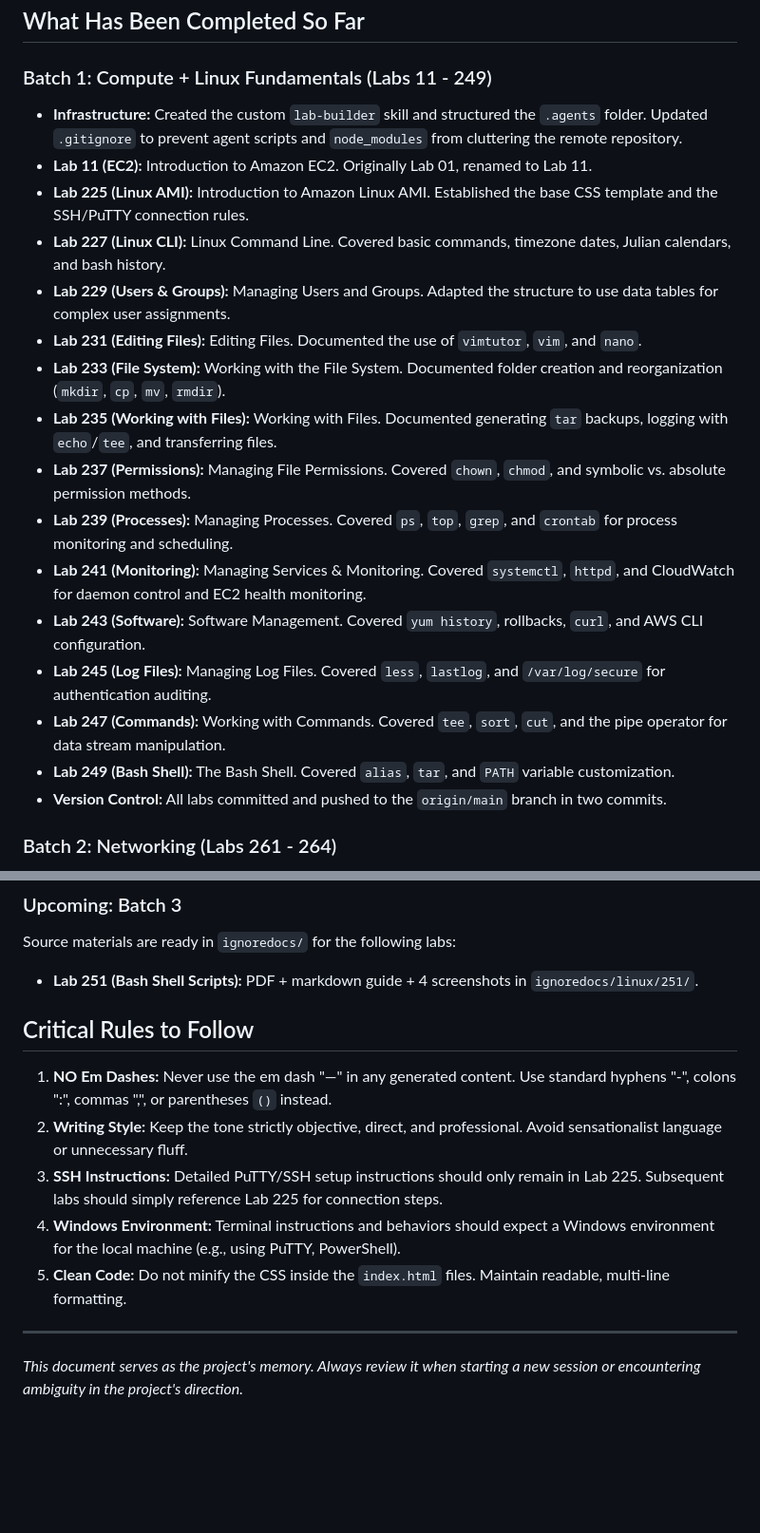
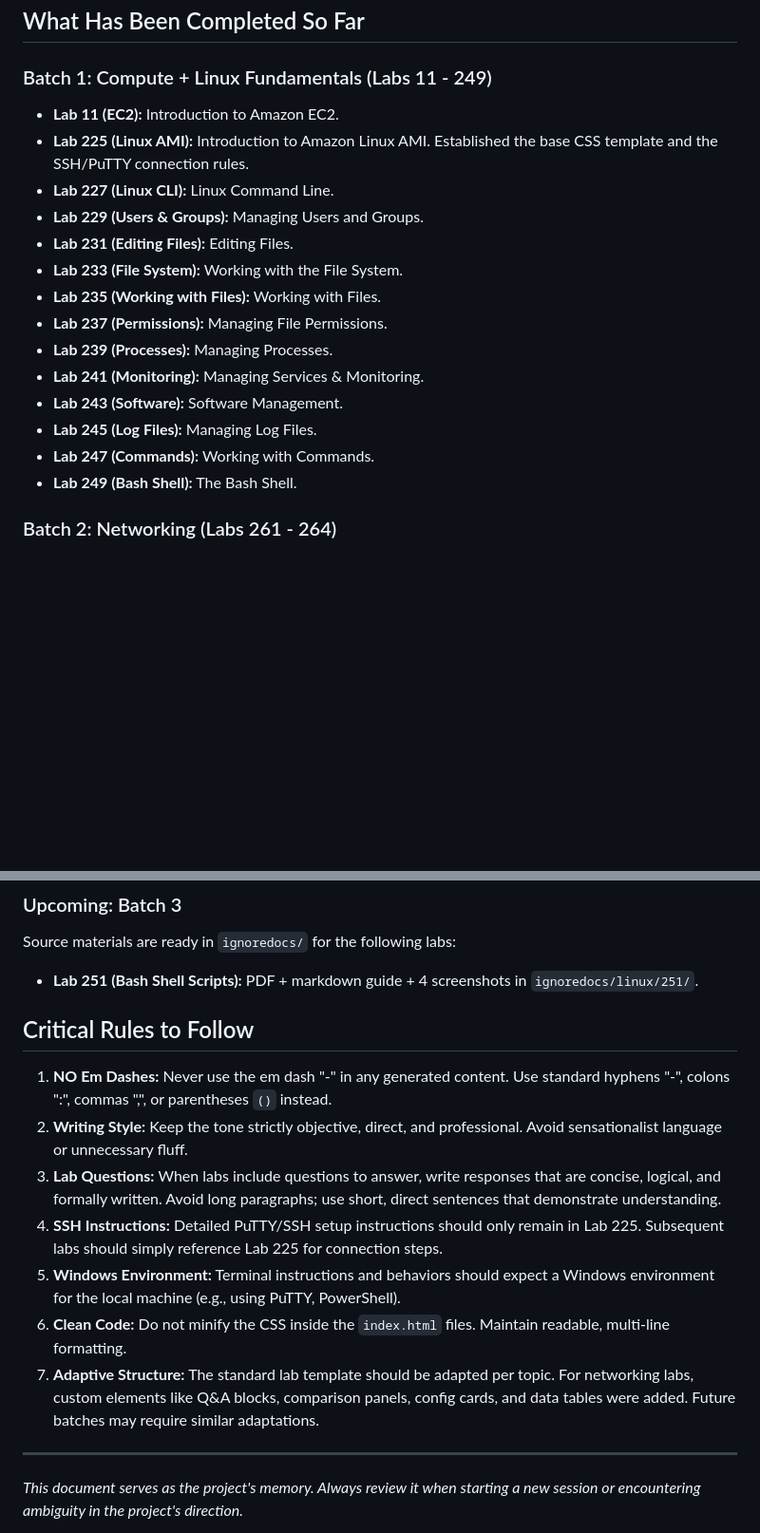
Before and after one commit to quijano0716/aws-restart-labs, a Markdown page: AGENTS.md, 2 parts joined by grey strips. Shown at 95% size. Drawn GitHub-style; blank space fills up the shorter version.

Commit message:
Update AGENTS.md: clean up Batch 1, add docx workflow, add QA and adaptive structure rules

```diff
--- a/AGENTS.md
+++ b/AGENTS.md
@@ -20,22 +20,20 @@ The AI agent acts as the primary "Lab Builder". Its core directive is to follow
 ## What Has Been Completed So Far
 
 ### Batch 1: Compute + Linux Fundamentals (Labs 11 - 249)
-*   **Infrastructure:** Created the custom `lab-builder` skill and structured the `.agents` folder. Updated `.gitignore` to prevent agent scripts and `node_modules` from cluttering the remote repository.
-*   **Lab 11 (EC2):** Introduction to Amazon EC2. Originally Lab 01, renamed to Lab 11.
+*   **Lab 11 (EC2):** Introduction to Amazon EC2.
 *   **Lab 225 (Linux AMI):** Introduction to Amazon Linux AMI. Established the base CSS template and the SSH/PuTTY connection rules.
-*   **Lab 227 (Linux CLI):** Linux Command Line. Covered basic commands, timezone dates, Julian calendars, and bash history.
-*   **Lab 229 (Users & Groups):** Managing Users and Groups. Adapted the structure to use data tables for complex user assignments.
-*   **Lab 231 (Editing Files):** Editing Files. Documented the use of `vimtutor`, `vim`, and `nano`.
-*   **Lab 233 (File System):** Working with the File System. Documented folder creation and reorganization (`mkdir`, `cp`, `mv`, `rmdir`).
-*   **Lab 235 (Working with Files):** Working with Files. Documented generating `tar` backups, logging with `echo`/`tee`, and transferring files.
-*   **Lab 237 (Permissions):** Managing File Permissions. Covered `chown`, `chmod`, and symbolic vs. absolute permission methods.
-*   **Lab 239 (Processes):** Managing Processes. Covered `ps`, `top`, `grep`, and `crontab` for process monitoring and scheduling.
-*   **Lab 241 (Monitoring):** Managing Services & Monitoring. Covered `systemctl`, `httpd`, and CloudWatch for daemon control and EC2 health monitoring.
-*   **Lab 243 (Software):** Software Management. Covered `yum history`, rollbacks, `curl`, and AWS CLI configuration.
-*   **Lab 245 (Log Files):** Managing Log Files. Covered `less`, `lastlog`, and `/var/log/secure` for authentication auditing.
-*   **Lab 247 (Commands):** Working with Commands. Covered `tee`, `sort`, `cut`, and the pipe operator for data stream manipulation.
-*   **Lab 249 (Bash Shell):** The Bash Shell. Covered `alias`, `tar`, and `PATH` variable customization.
-*   **Version Control:** All labs committed and pushed to the `origin/main` branch in two commits.
+*   **Lab 227 (Linux CLI):** Linux Command Line.
+*   **Lab 229 (Users & Groups):** Managing Users and Groups.
+*   **Lab 231 (Editing Files):** Editing Files.
+*   **Lab 233 (File System):** Working with the File System.
+*   **Lab 235 (Working with Files):** Working with Files.
+*   **Lab 237 (Permissions):** Managing File Permissions.
+*   **Lab 239 (Processes):** Managing Processes.
+*   **Lab 241 (Monitoring):** Managing Services & Monitoring.
+*   **Lab 243 (Software):** Software Management.
+*   **Lab 245 (Log Files):** Managing Log Files.
+*   **Lab 247 (Commands):** Working with Commands.
+*   **Lab 249 (Bash Shell):** The Bash Shell.
 
 ### Batch 2: Networking (Labs 261 - 264)
 *   **Lab 261 (Public/Private IPs):** Internet Protocols - Public and Private IP Addresses. Covered OSI model mapping to AWS, public vs. private IP differences, and VPC CIDR recommendations.
@@ -48,13 +46,14 @@ The AI agent acts as the primary "Lab Builder". Its core directive is to follow
 Source materials are ready in `ignoredocs/` for the following labs:
 *   **Lab 251 (Bash Shell Scripts):** PDF + markdown guide + 4 screenshots in `ignoredocs/linux/251/`.
 
-
 ## Critical Rules to Follow
-1.  **NO Em Dashes:** Never use the em dash "—" in any generated content. Use standard hyphens "-", colons ":", commas ",", or parentheses `()` instead.
+1.  **NO Em Dashes:** Never use the em dash "-" in any generated content. Use standard hyphens "-", colons ":", commas ",", or parentheses `()` instead.
 2.  **Writing Style:** Keep the tone strictly objective, direct, and professional. Avoid sensationalist language or unnecessary fluff.
-3.  **SSH Instructions:** Detailed PuTTY/SSH setup instructions should only remain in Lab 225. Subsequent labs should simply reference Lab 225 for connection steps.
-4.  **Windows Environment:** Terminal instructions and behaviors should expect a Windows environment for the local machine (e.g., using PuTTY, PowerShell).
-5.  **Clean Code:** Do not minify the CSS inside the `index.html` files. Maintain readable, multi-line formatting.
+3.  **Lab Questions:** When labs include questions to answer, write responses that are concise, logical, and formally written. Avoid long paragraphs; use short, direct sentences that demonstrate understanding.
+4.  **SSH Instructions:** Detailed PuTTY/SSH setup instructions should only remain in Lab 225. Subsequent labs should simply reference Lab 225 for connection steps.
+5.  **Windows Environment:** Terminal instructions and behaviors should expect a Windows environment for the local machine (e.g., using PuTTY, PowerShell).
+6.  **Clean Code:** Do not minify the CSS inside the `index.html` files. Maintain readable, multi-line formatting.
+7.  **Adaptive Structure:** The standard lab template should be adapted per topic. For networking labs, custom elements like Q&A blocks, comparison panels, config cards, and data tables were added. Future batches may require similar adaptations.
 
 ---
 
```
Also changed, not shown: other parts of AGENTS.md (+3 -3 lines).
